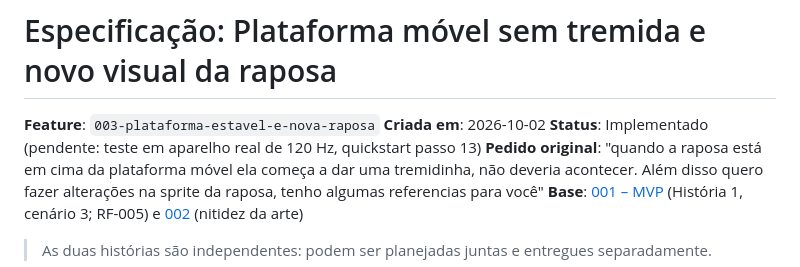
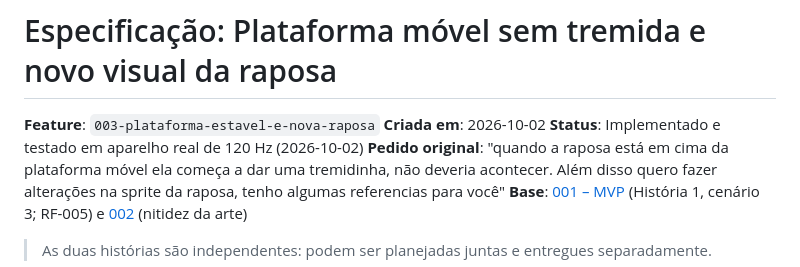
Before and after one commit to mafegomess/readerun, a Markdown page: specs/003-plataforma-estavel-e-nova-raposa/spec.md, the part around the change. GitHub-like rendering.

```diff
--- a/specs/003-plataforma-estavel-e-nova-raposa/spec.md
+++ b/specs/003-plataforma-estavel-e-nova-raposa/spec.md
@@ -2,7 +2,7 @@
 
 **Feature**: `003-plataforma-estavel-e-nova-raposa`
 **Criada em**: 2026-10-02
-**Status**: Implementado (pendente: teste em aparelho real de 120 Hz, quickstart passo 13)
+**Status**: Implementado e testado em aparelho real de 120 Hz (2026-10-02)
 **Pedido original**: "quando a raposa está em cima da plataforma móvel ela começa a dar uma tremidinha, não deveria acontecer. Além disso quero fazer alterações na sprite da raposa, tenho algumas referencias para você"
 **Base**: [001 – MVP](../001-mvp-raposa-leitora/spec.md) (História 1, cenário 3; RF-005) e [002](../002-texto-nitido-tela-mobile/spec.md) (nitidez da arte)
 
```
Also changed, not shown: specs/003-plataforma-estavel-e-nova-raposa/tasks.md (+1 -0 lines).
